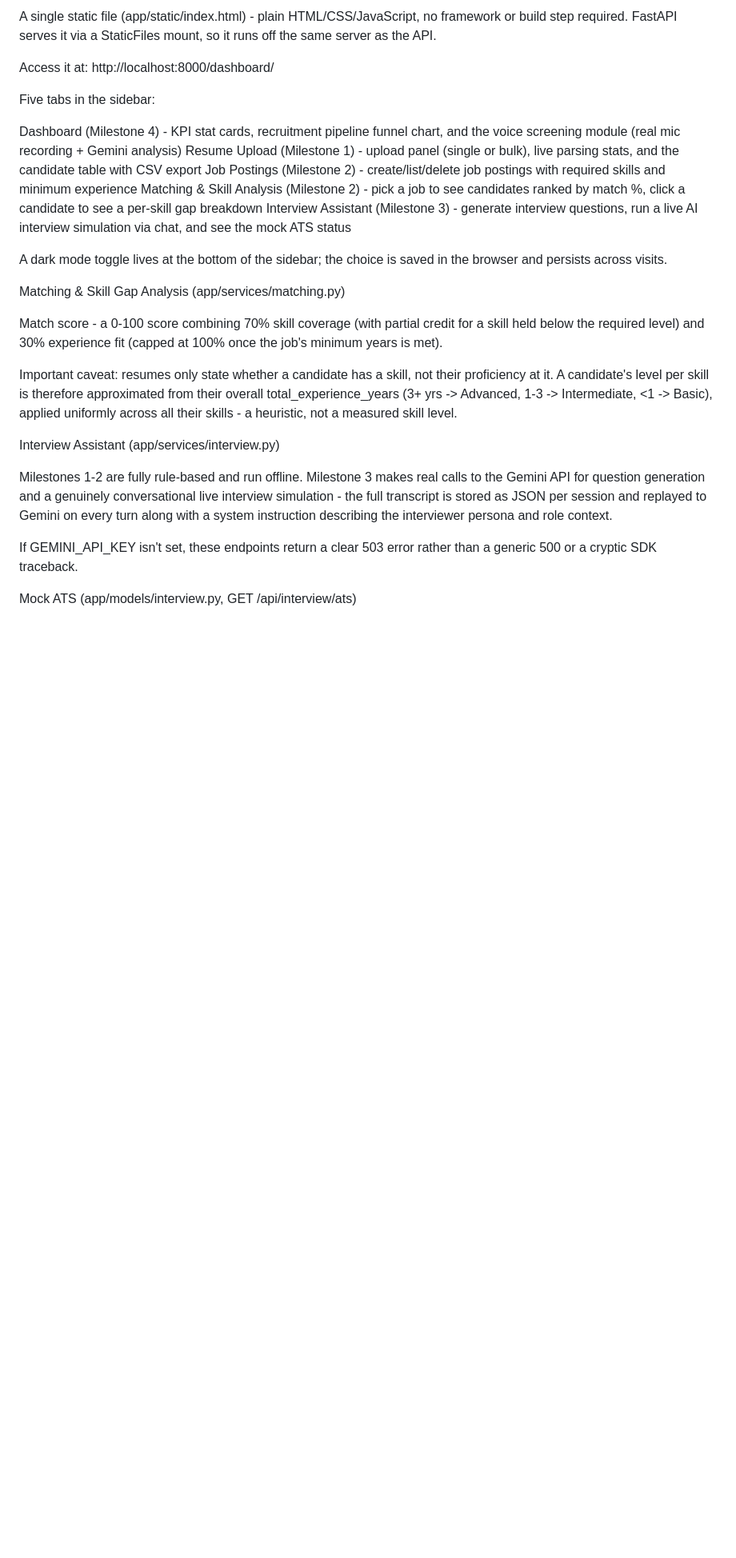
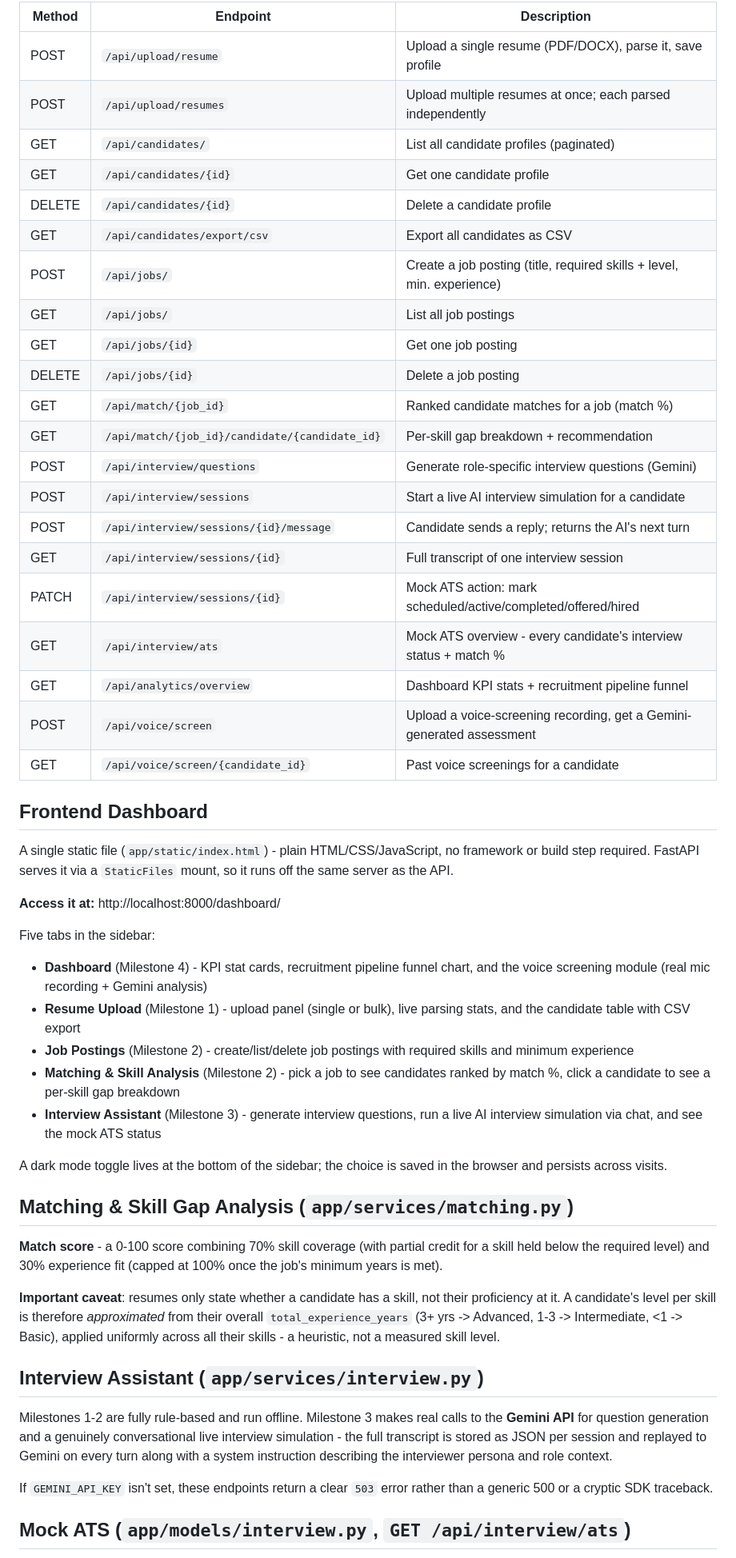
Before and after one commit to manasvimalhotra/ai-recruitment-copilot, a Markdown page: README.md, the part around one of its changes. Shown at 80% size. Rendered like a GitHub page; blank space fills up the shorter version.

Commit message:
Fix README - add Milestone 4  content

```diff
--- a/README.md
+++ b/README.md
@@ -149,29 +154,74 @@ Frontend Dashboard
 
-A single static file (app/static/index.html) - plain HTML/CSS/JavaScript, no framework or build step required. FastAPI serves it via a StaticFiles mount, so it runs off the same server as the API.
+| Method | Endpoint | Description |
+|---|---|---|
+| POST | `/api/upload/resume` | Upload a single resume (PDF/DOCX), parse it, save profile |
+| POST | `/api/upload/resumes` | Upload multiple resumes at once; each parsed independently |
+| GET | `/api/candidates/` | List all candidate profiles (paginated) |
+| GET | `/api/candidates/{id}` | Get one candidate profile |
+| DELETE | `/api/candidates/{id}` | Delete a candidate profile |
+| GET | `/api/candidates/export/csv` | Export all candidates as CSV |
+| POST | `/api/jobs/` | Create a job posting (title, required skills + level, min. experience) |
+| GET | `/api/jobs/` | List all job postings |
+| GET | `/api/jobs/{id}` | Get one job posting |
+| DELETE | `/api/jobs/{id}` | Delete a job posting |
+| GET | `/api/match/{job_id}` | Ranked candidate matches for a job (match %) |
+| GET | `/api/match/{job_id}/candidate/{candidate_id}` | Per-skill gap breakdown + recommendation |
+| POST | `/api/interview/questions` | Generate role-specific interview questions (Gemini) |
+| POST | `/api/interview/sessions` | Start a live AI interview simulation for a candidate |
+| POST | `/api/interview/sessions/{id}/message` | Candidate sends a reply; returns the AI's next turn |
+| GET | `/api/interview/sessions/{id}` | Full transcript of one interview session |
+| PATCH | `/api/interview/sessions/{id}` | Mock ATS action: mark scheduled/active/completed/offered/hired |
+| GET | `/api/interview/ats` | Mock ATS overview - every candidate's interview status + match % |
+| GET | `/api/analytics/overview` | Dashboard KPI stats + recruitment pipeline funnel |
+| POST | `/api/voice/screen` | Upload a voice-screening recording, get a Gemini-generated assessment |
+| GET | `/api/voice/screen/{candidate_id}` | Past voice screenings for a candidate |
 
-Access it at: http://localhost:8000/dashboard/
+## Frontend Dashboard
+
+A single static file (`app/static/index.html`) - plain HTML/CSS/JavaScript,
+no framework or build step required. FastAPI serves it via a `StaticFiles`
+mount, so it runs off the same server as the API.
+
+**Access it at:** http://localhost:8000/dashboard/
 
 Five tabs in the sidebar:
 
-Dashboard (Milestone 4) - KPI stat cards, recruitment pipeline funnel chart, and the voice screening module (real mic recording + Gemini analysis)
-Resume Upload (Milestone 1) - upload panel (single or bulk), live parsing stats, and the candidate table with CSV export
-Job Postings (Milestone 2) - create/list/delete job postings with required skills and minimum experience
-Matching & Skill Analysis (Milestone 2) - pick a job to see candidates ranked by match %, click a candidate to see a per-skill gap breakdown
-Interview Assistant (Milestone 3) - generate interview questions, run a live AI interview simulation via chat, and see the mock ATS status
+- **Dashboard** (Milestone 4) - KPI stat cards, recruitment pipeline funnel
+  chart, and the voice screening module (real mic recording + Gemini analysis)
+- **Resume Upload** (Milestone 1) - upload panel (single or bulk), live
+  parsing stats, and the candidate table with CSV export
+- **Job Postings** (Milestone 2) - create/list/delete job postings with
+  required skills and minimum experience
+- **Matching & Skill Analysis** (Milestone 2) - pick a job to see candidates
+  ranked by match %, click a candidate to see a per-skill gap breakdown
+- **Interview Assistant** (Milestone 3) - generate interview questions, run
+  a live AI interview simulation via chat, and see the mock ATS status
 
-A dark mode toggle lives at the bottom of the sidebar; the choice is saved in the browser and persists across visits.
+A dark mode toggle lives at the bottom of the sidebar; the choice is saved
+in the browser and persists across visits.
 
-Matching & Skill Gap Analysis (app/services/matching.py)
+## Matching & Skill Gap Analysis (`app/services/matching.py`)
 
-Match score - a 0-100 score combining 70% skill coverage (with partial credit for a skill held below the required level) and 30% experience fit (capped at 100% once the job's minimum years is met).
+**Match score** - a 0-100 score combining 70% skill coverage (with partial
+credit for a skill held below the required level) and 30% experience fit
+(capped at 100% once the job's minimum years is met).
 
-Important caveat: resumes only state whether a candidate has a skill, not their proficiency at it. A candidate's level per skill is therefore approximated from their overall total_experience_years (3+ yrs -> Advanced, 1-3 -> Intermediate, <1 -> Basic), applied uniformly across all their skills - a heuristic, not a measured skill level.
+**Important caveat**: resumes only state whether a candidate has a skill,
+not their proficiency at it. A candidate's level per skill is therefore
+*approximated* from their overall `total_experience_years` (3+ yrs ->
+Advanced, 1-3 -> Intermediate, <1 -> Basic), applied uniformly across all
+their skills - a heuristic, not a measured skill level.
 
-Interview Assistant (app/services/interview.py)
+## Interview Assistant (`app/services/interview.py`)
 
-Milestones 1-2 are fully rule-based and run offline. Milestone 3 makes real calls to the Gemini API for question generation and a genuinely conversational live interview simulation - the full transcript is stored as JSON per session and replayed to Gemini on every turn along with a system instruction describing the interviewer persona and role context.
+Milestones 1-2 are fully rule-based and run offline. Milestone 3 makes real
+calls to the **Gemini API** for question generation and a genuinely
+conversational live interview simulation - the full transcript is stored as
+JSON per session and replayed to Gemini on every turn along with a system
+instruction describing the interviewer persona and role context.
 
-If GEMINI_API_KEY isn't set, these endpoints return a clear 503 error rather than a generic 500 or a cryptic SDK traceback.
+If `GEMINI_API_KEY` isn't set, these endpoints return a clear `503` error
+rather than a generic 500 or a cryptic SDK traceback.
 
-Mock ATS (app/models/interview.py, GET /api/interview/ats)
+## Mock ATS (`app/models/interview.py`, `GET /api/interview/ats`)
 
```
Also changed, not shown: other parts of README.md (+135 -105 lines).
